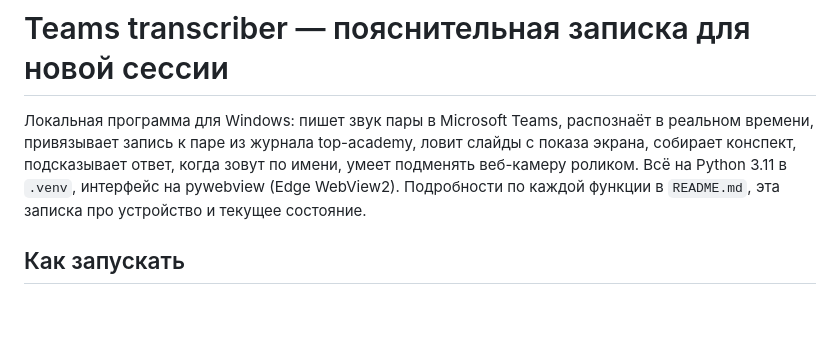
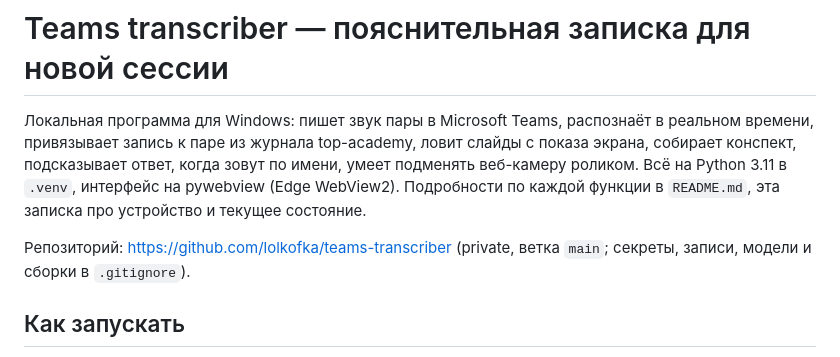
Before and after one commit to lolkofka/teams-transcriber, a Markdown page: CLAUDE.md, the part around the change. Drawn GitHub-style; blank space fills up the shorter version.

Commit message:
CLAUDE.md: repo link
Co-Authored-By: Claude Fable 5.1 <noreply@anthropic.com>

```diff
--- a/CLAUDE.md
+++ b/CLAUDE.md
@@ -4,6 +4,8 @@
 к паре из журнала top-academy, ловит слайды с показа экрана, собирает конспект, подсказывает ответ, когда зовут по имени,
 умеет подменять веб-камеру роликом. Всё на Python 3.11 в `.venv`, интерфейс на pywebview (Edge WebView2).
 Подробности по каждой функции в `README.md`, эта записка про устройство и текущее состояние.
+
+Репозиторий: https://github.com/lolkofka/teams-transcriber (private, ветка `main`; секреты, записи, модели и сборки в `.gitignore`).
 
 ## Как запускать
 
```
